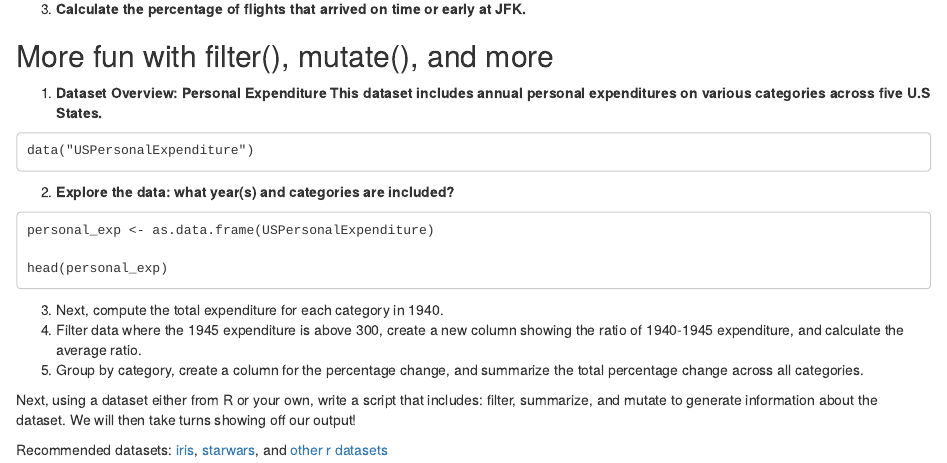
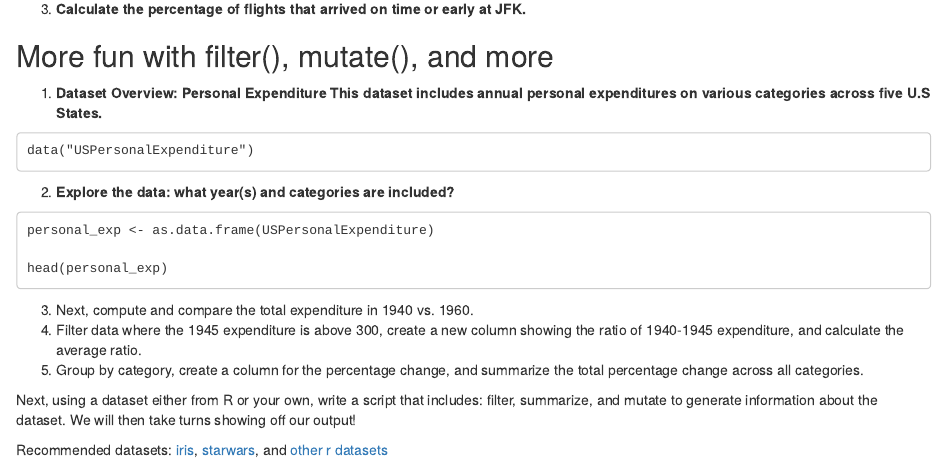
Before and after one commit to katireland/dplyr_review_tal, an R Markdown document (Dplyr_Review.Rmd): the page in a window 1100 px wide, from 2730 px down. Rendered offline with R 4.5, knitr and Pandoc, with nearby package versions.

````diff
--- a/Dplyr_Review.Rmd
+++ b/Dplyr_Review.Rmd
@@ -177,7 +177,7 @@
 head(personal_exp)
 
 ```
-3. Next, compute the total expenditure for each category in 1940.
+3. Next, compute and compare the total expenditure in 1940 vs. 1960.
 4. Filter data where the 1945 expenditure is above 300, create a new column showing the ratio of 1940-1945 expenditure, and calculate the average ratio.
 5. Group by category, create a column for the percentage change, and summarize the total percentage change across all categories.
 
````
